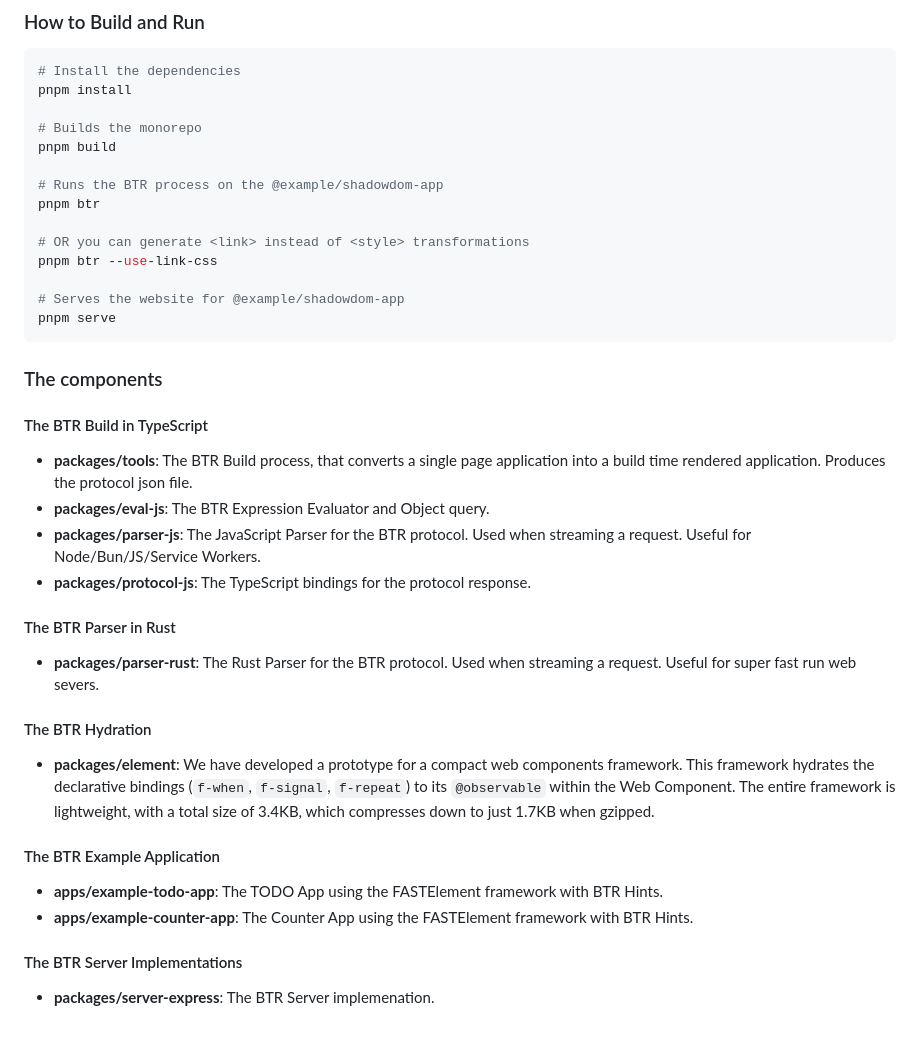
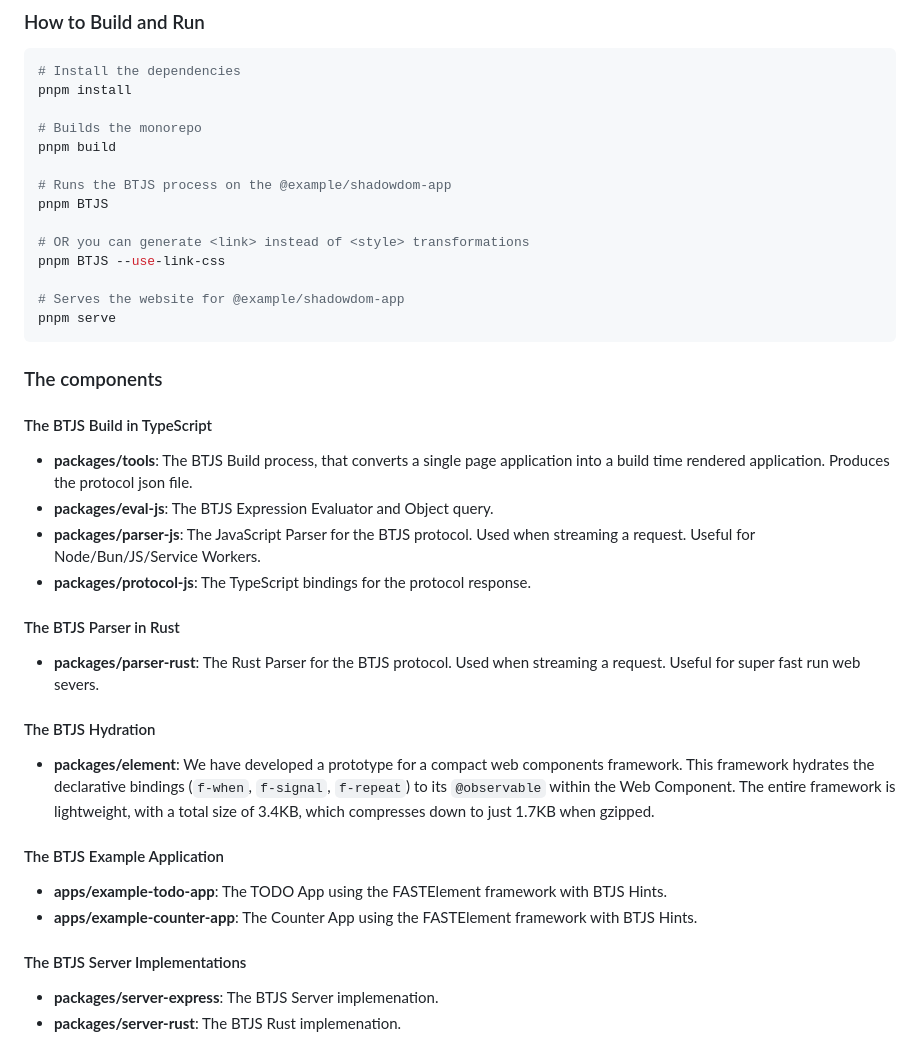
Before and after one commit to mohamedmansour/btjs, a Markdown page: README.md, the part around the change printed below. GitHub-like rendering.

```diff
--- a/README.md
+++ b/README.md
@@ -155,11 +159,11 @@ pnpm install
 # Builds the monorepo
 pnpm build
 
-# Runs the BTR process on the @example/shadowdom-app
-pnpm btr
+# Runs the BTJS process on the @example/shadowdom-app
+pnpm BTJS
 
 # OR you can generate <link> instead of <style> transformations
-pnpm btr --use-link-css
+pnpm BTJS --use-link-css
 
 # Serves the website for @example/shadowdom-app
 pnpm serve
@@ -167,26 +171,27 @@ pnpm serve
 
 ### The components
 
-#### The BTR Build in TypeScript
+#### The BTJS Build in TypeScript
 
-- **packages/tools**: The BTR Build process, that converts a single page application into a build time rendered application. Produces the protocol json file.
-- **packages/eval-js**: The BTR Expression Evaluator and Object query.
-- **packages/parser-js**: The JavaScript Parser for the BTR protocol. Used when streaming a request. Useful for Node/Bun/JS/Service Workers.
+- **packages/tools**: The BTJS Build process, that converts a single page application into a build time rendered application. Produces the protocol json file.
+- **packages/eval-js**: The BTJS Expression Evaluator and Object query.
+- **packages/parser-js**: The JavaScript Parser for the BTJS protocol. Used when streaming a request. Useful for Node/Bun/JS/Service Workers.
 - **packages/protocol-js**: The TypeScript bindings for the protocol response.
 
-#### The BTR Parser in Rust
+#### The BTJS Parser in Rust
 
-- **packages/parser-rust**: The Rust Parser for the BTR protocol. Used when streaming a request. Useful for super fast run web severs.
+- **packages/parser-rust**: The Rust Parser for the BTJS protocol. Used when streaming a request. Useful for super fast run web severs.
 
-#### The BTR Hydration
+#### The BTJS Hydration
 
 - **packages/element**: We have developed a prototype for a compact web components framework. This framework hydrates the declarative bindings (`f-when`, `f-signal`, `f-repeat`) to its `@observable` within the Web Component. The entire framework is lightweight, with a total size of 3.4KB, which compresses down to just 1.7KB when gzipped.
 
-#### The BTR Example Application
+#### The BTJS Example Application
 
-- **apps/example-todo-app**: The TODO App using the FASTElement framework with BTR Hints.
-- **apps/example-counter-app**: The Counter App using the FASTElement framework with BTR Hints.
+- **apps/example-todo-app**: The TODO App using the FASTElement framework with BTJS Hints.
+- **apps/example-counter-app**: The Counter App using the FASTElement framework with BTJS Hints.
 
-#### The BTR Server Implementations
+#### The BTJS Server Implementations
 
-- **packages/server-express**: The BTR Server implemenation.
+- **packages/server-express**: The BTJS Server implemenation.
+- **packages/server-rust**: The BTJS Rust implemenation.
```
Also changed, not shown: other parts of README.md (+27 -23 lines).
